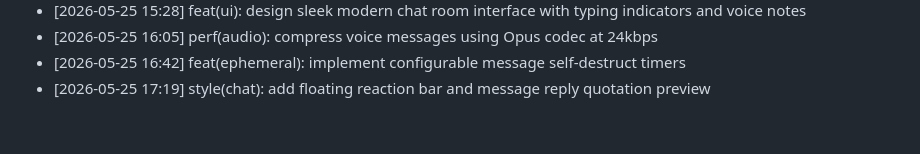
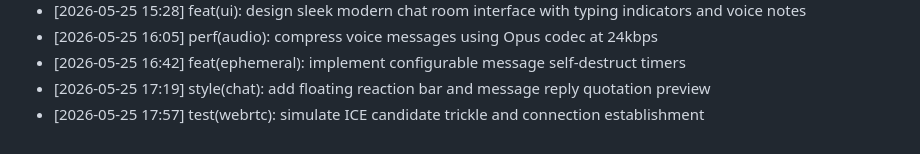
Before and after one commit to Anbu-2006/Remote-Chat-Link, a Markdown page: CHANGELOG.md, the part around the change. Drawn GitHub-style.

Commit message:
test(webrtc): simulate ICE candidate trickle and connection establishment

```diff
--- a/CHANGELOG.md
+++ b/CHANGELOG.md
@@ -140,3 +140,4 @@ Release notes and development milestones.
 - [2026-05-25 16:05] perf(audio): compress voice messages using Opus codec at 24kbps
 - [2026-05-25 16:42] feat(ephemeral): implement configurable message self-destruct timers
 - [2026-05-25 17:19] style(chat): add floating reaction bar and message reply quotation preview
+- [2026-05-25 17:57] test(webrtc): simulate ICE candidate trickle and connection establishment
```
